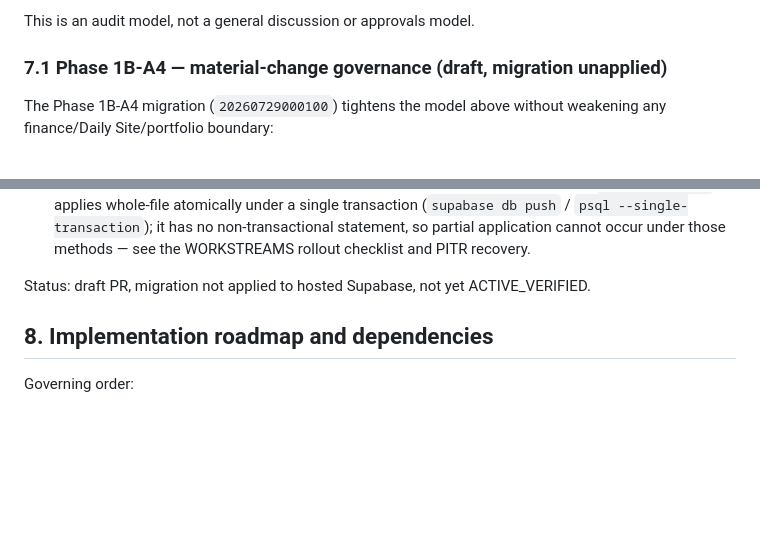
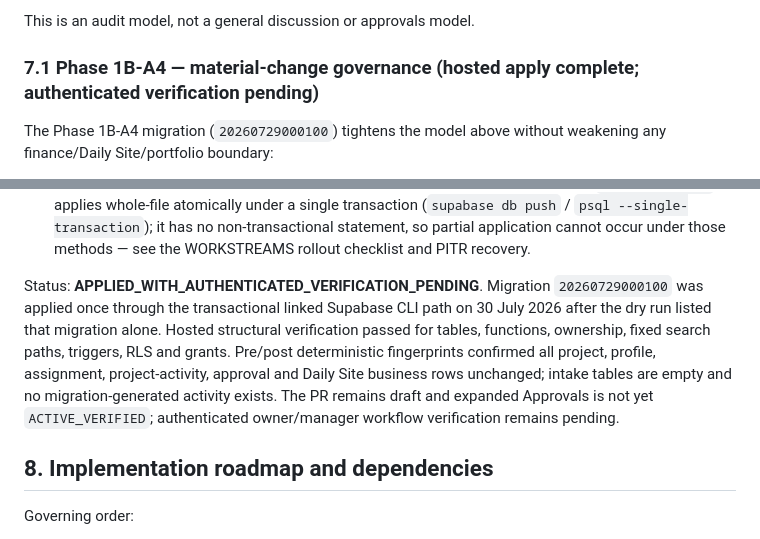
Before and after one commit to Widson-star/botanique-designers-site, a Markdown page: BOTANIQUE_OPERATIONS_HUB_BLUEPRINT.md, 2 parts joined by grey strips. Rendered like a GitHub page; blank space fills up the shorter version.

```diff
--- a/BOTANIQUE_OPERATIONS_HUB_BLUEPRINT.md
+++ b/BOTANIQUE_OPERATIONS_HUB_BLUEPRINT.md
@@ -404,7 +404,7 @@ The Phase 1B-A1 migration remains technical truth:
 
 This is an audit model, not a general discussion or approvals model.
 
-### 7.1 Phase 1B-A4 — material-change governance (draft, migration unapplied)
+### 7.1 Phase 1B-A4 — material-change governance (hosted apply complete; authenticated verification pending)
 
 The Phase 1B-A4 migration (`20260729000100`) tightens the model above without weakening
 any finance/Daily Site/portfolio boundary:
@@ -460,7 +460,14 @@ Authority corrections applied before the migration security review:
   non-transactional statement, so partial application cannot occur under those methods — see
   the WORKSTREAMS rollout checklist and PITR recovery.
 
-Status: draft PR, migration not applied to hosted Supabase, not yet ACTIVE_VERIFIED.
+Status: **APPLIED_WITH_AUTHENTICATED_VERIFICATION_PENDING**. Migration `20260729000100`
+was applied once through the transactional linked Supabase CLI path on 30 July 2026 after
+the dry run listed that migration alone. Hosted structural verification passed for tables,
+functions, ownership, fixed search paths, triggers, RLS and grants. Pre/post deterministic
+fingerprints confirmed all project, profile, assignment, project-activity, approval and
+Daily Site business rows unchanged; intake tables are empty and no migration-generated
+activity exists. The PR remains draft and expanded Approvals is not yet
+`ACTIVE_VERIFIED`; authenticated owner/manager workflow verification remains pending.
 
 ## 8. Implementation roadmap and dependencies
 
```
Also changed, not shown: BOTANIQUE_OPERATIONS_HUB_PRODUCT_REQUIREMENTS.md (+14 -2 lines), WORKSTREAMS.md (+28 -14 lines).
